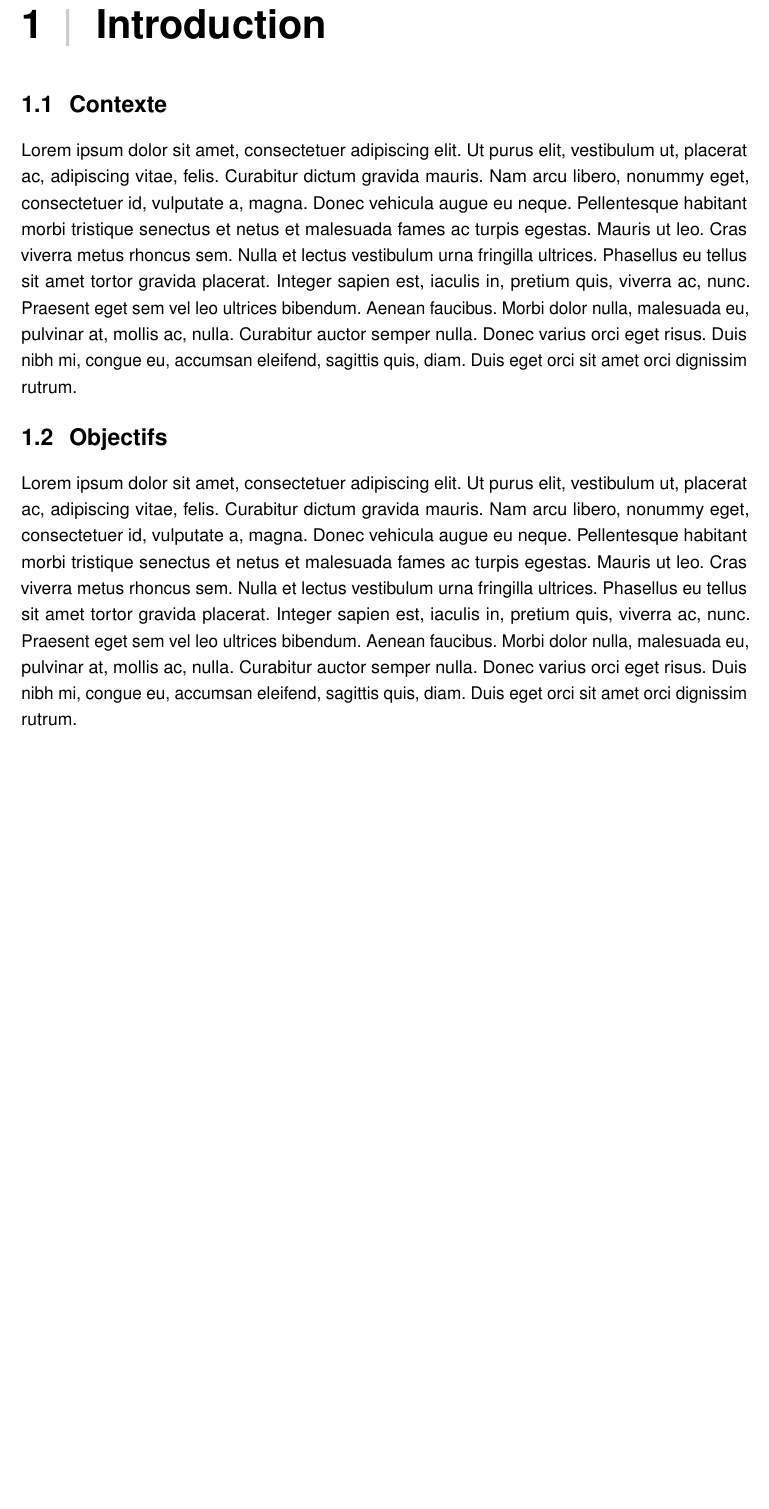
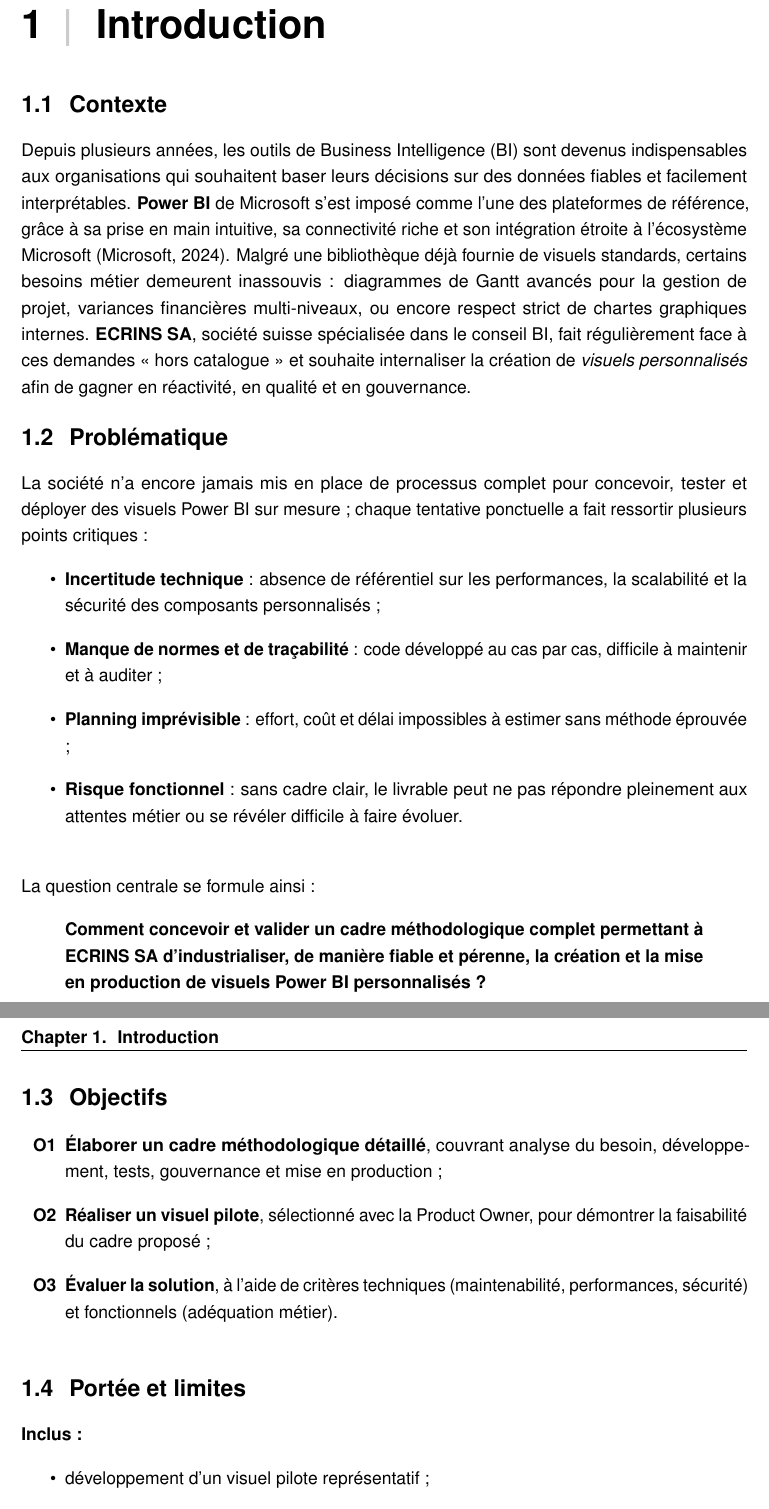
Before and after one commit to BlendarBerisha/TB-2025, a LaTeX thesis (bachelor.tex, which reads 02-main/ch1_introduction.tex): part of page 8 of 14 before the commit and two parts of pages 8 and 9 of 16 after it, the two joined at a grey line, cut so that both start at the same text, the shorter picture padded with empty space. Compiled offline with pdfLaTeX.

Commit message:
introduction pt.1

```diff
--- a/02-main/ch1_introduction.tex
+++ b/02-main/ch1_introduction.tex
@@ -1,14 +1,49 @@
+% =============================================================
 \chapter{Introduction}
-%\thispagestyle{plain}
-\label{chap:introduction}
-\selectlanguage{french}
+\setlength{\parindent}{0pt}      % aucun alinéa dans l’intro (APA)
 
-% -----------------------------------------------------------------------------
+\minitoc                         % mini-table du chapitre
+% (assure-toi d’avoir \dominitoc juste après \begin{document})
+
+% -------------------------------------------------------------
 \section{Contexte}
 
-\lipsum[1]
+Depuis plusieurs années, les outils de Business Intelligence (BI) sont devenus indispensables aux organisations qui souhaitent baser leurs décisions sur des données fiables et facilement interprétables. \textbf{Power BI} de Microsoft s’est imposé comme l’une des plateformes de référence, grâce à sa prise en main intuitive, sa connectivité riche et son intégration étroite à l’écosystème Microsoft (Microsoft, 2024).
+Malgré une bibliothèque déjà fournie de visuels standards, certains besoins métier demeurent inassouvis : diagrammes de Gantt avancés pour la gestion de projet, variances financières multi-niveaux, ou encore respect strict de chartes graphiques internes.
+\textbf{ECRINS SA}, société suisse spécialisée dans le conseil BI, fait régulièrement face à ces demandes « hors catalogue » et souhaite internaliser la création de \emph{visuels personnalisés} afin de gagner en réactivité, en qualité et en gouvernance.
 
-% -----------------------------------------------------------------------------
+% -------------------------------------------------------------
+\section{Problématique}
+
+La société n’a encore jamais mis en place de processus complet pour concevoir, tester et déployer des visuels Power BI sur mesure ; chaque tentative ponctuelle a fait ressortir plusieurs points critiques :
+
+\begin{itemize}
+  \item \textbf{Incertitude technique} : absence de référentiel sur les performances, la scalabilité et la sécurité des composants personnalisés ;
+  \item \textbf{Manque de normes et de traçabilité} : code développé au cas par cas, difficile à maintenir et à auditer ;
+  \item \textbf{Planning imprévisible} : effort, coût et délai impossibles à estimer sans méthode éprouvée ;
+  \item \textbf{Risque fonctionnel} : sans cadre clair, le livrable peut ne pas répondre pleinement aux attentes métier ou se révéler difficile à faire évoluer.
+\end{itemize}
+
+\noindent
+La question centrale se formule ainsi :
+
+\begin{quote}
+\textbf{Comment concevoir et valider un cadre méthodologique complet permettant à ECRINS SA d’industrialiser, de manière fiable et pérenne, la création et la mise en production de visuels Power BI personnalisés ?}
+\end{quote}
+
+% -------------------------------------------------------------
 \section{Objectifs}
 
-\lipsum[1]
+\begin{enumerate}[label=\textbf{O\arabic*}]
+  \item \textbf{Élaborer un cadre méthodologique détaillé}, couvrant analyse du besoin, développement, tests, gouvernance et mise en production ;
+  \item \textbf{Réaliser un visuel pilote}, sélectionné avec la Product Owner, pour démontrer la faisabilité du cadre proposé ;
+  \item \textbf{Évaluer la solution}, à l’aide de critères techniques (maintenabilité, performances, sécurité) et fonctionnels (adéquation métier).
+\end{enumerate}
+
+% -------------------------------------------------------------
+\section{Portée et limites}
+
+\textbf{Inclus :}
+\begin{itemize}
+  \item développement d’un visuel pilote représentatif ;
+  \item environnements Power BI Desktop et Service internes ;
@@ -14,0 +70 @@
+  \item \textbf{Chapitre 8 – Conclusion et perspectives}.
```
Also changed, not shown: bachelor.pdf, 02-main/ch1_introduction.tex (26 more changed lines).
